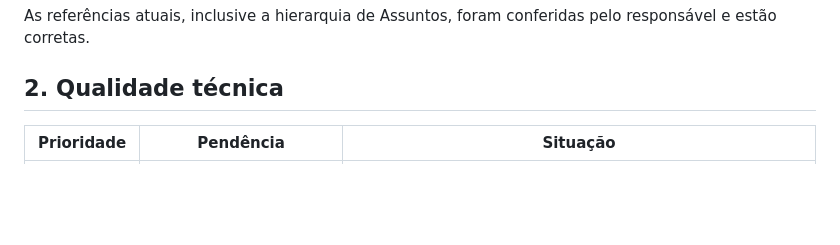
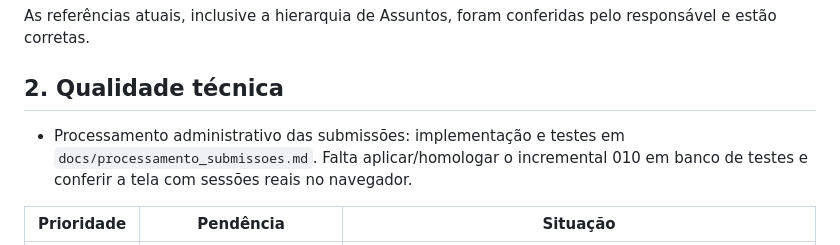
Before and after one commit to pedrogomes-dev/gd-sei, a Markdown page: docs/pendencias.md, the part around the change. Rendered like a GitHub page; blank space fills up the shorter version.

```diff
--- a/docs/pendencias.md
+++ b/docs/pendencias.md
@@ -34,6 +34,10 @@ de sessão válida; falta homologar o menu Sair no navegador.
 As referências atuais, inclusive a hierarquia de Assuntos, foram conferidas pelo responsável e estão corretas.
 
 ## 2. Qualidade técnica
+
+- Processamento administrativo das submissões: implementação e testes em
+  `docs/processamento_submissoes.md`. Falta aplicar/homologar o incremental 010
+  em banco de testes e conferir a tela com sessões reais no navegador.
 
 | Prioridade | Pendência | Situação |
 | --- | --- | --- |
```
Also changed, not shown: README.md (+3 -0 lines), docs/processamento_submissoes.md (added, +88 -0 lines).
